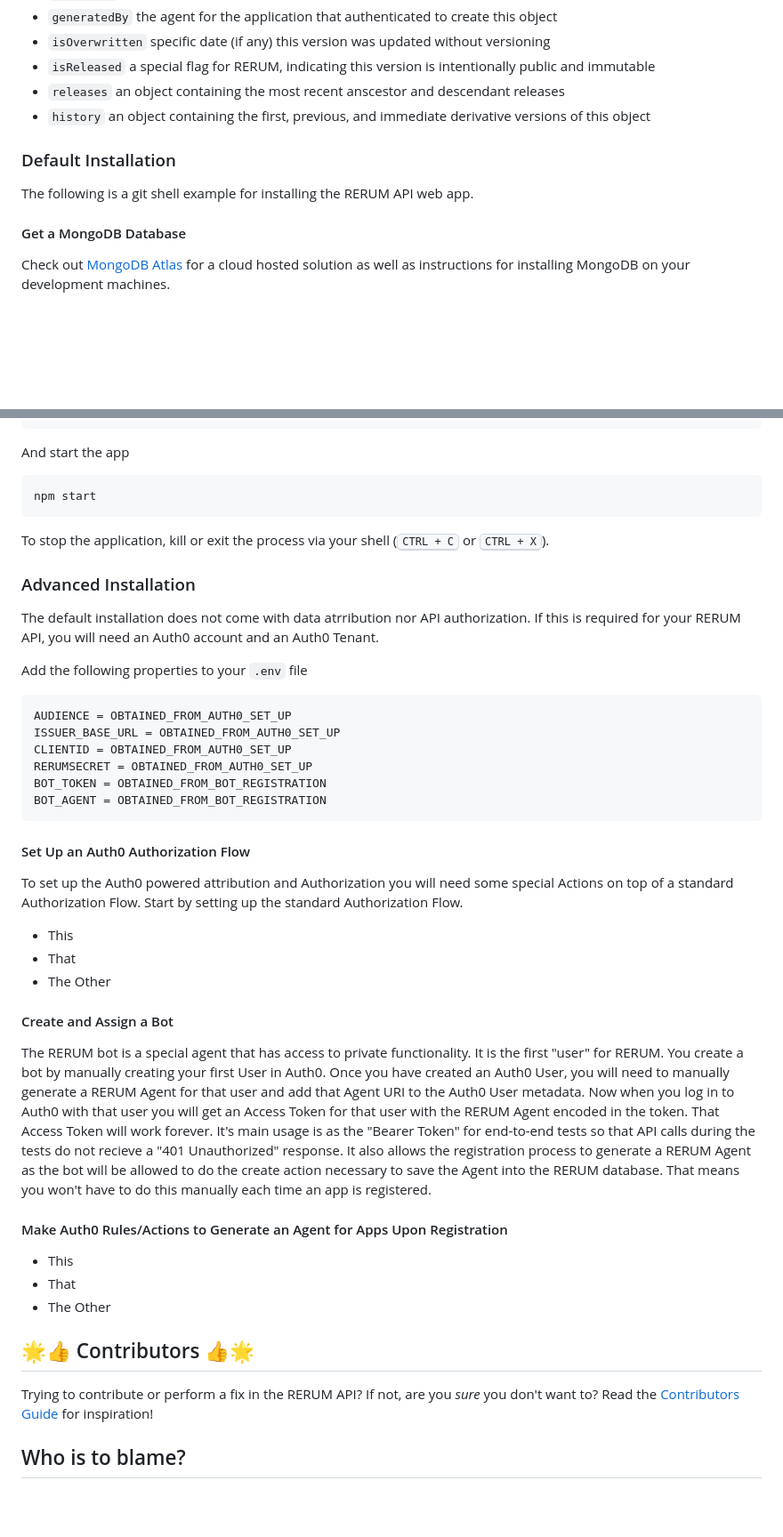
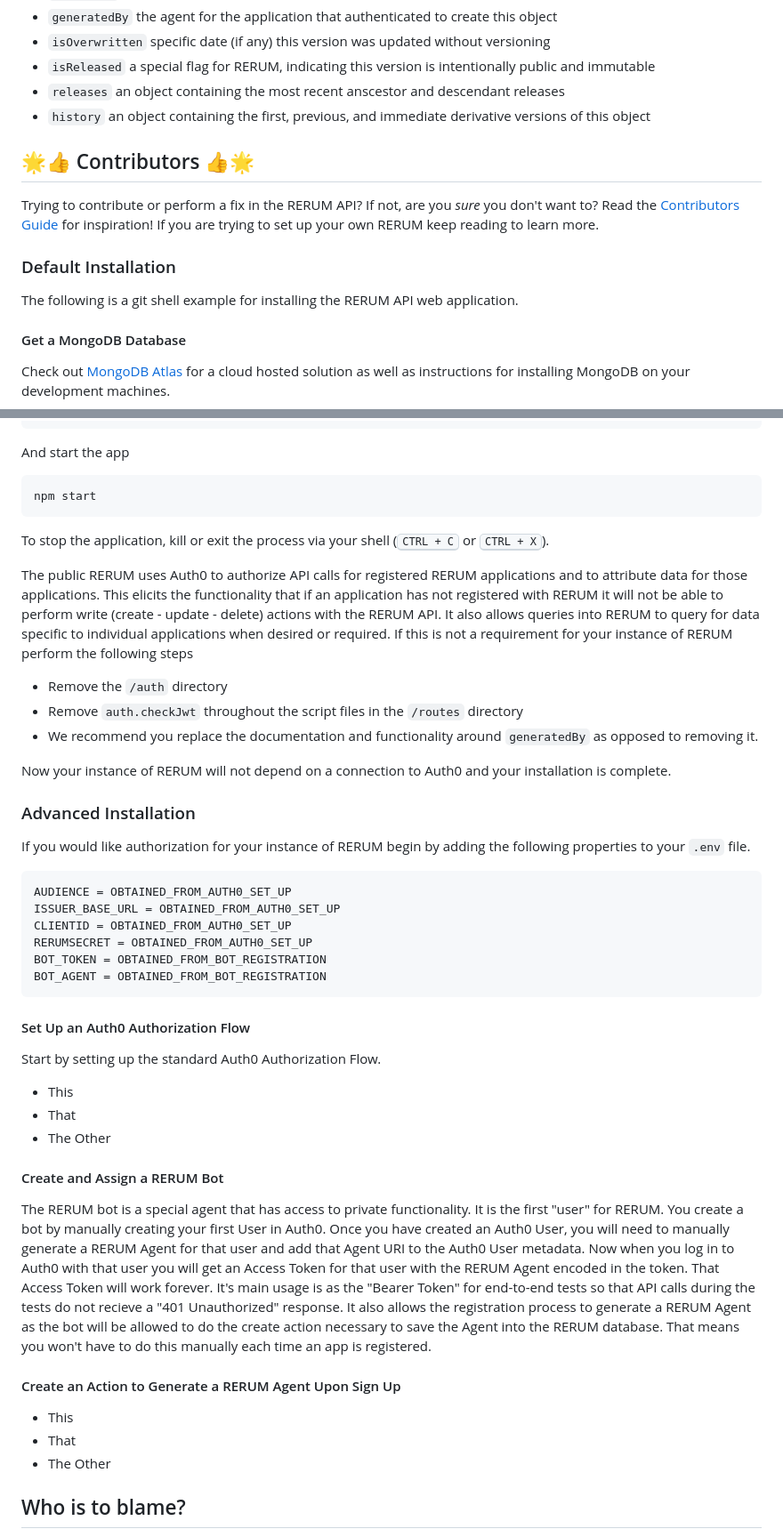
Before and after one commit to CenterForDigitalHumanities/rerum_server_nodejs, a Markdown page: README.md, 2 parts joined by grey strips. Shown at 89% size. Drawn GitHub-style; blank space fills up the shorter version.

Commit message:
Organize the section and different levels of installation

````diff
--- a/README.md
+++ b/README.md
@@ -44,8 +44,11 @@ documentation, but broadly, you will find:
 * `releases`  an object containing the most recent anscestor and descendant releases
 * `history`  an object containing the first, previous, and immediate derivative versions of this object
 
+## 🌟👍 Contributors 👍🌟
+Trying to contribute or perform a fix in the RERUM API?  If not, are you _sure_ you don't want to?  Read the [Contributors Guide](CONTRIBUTING.md) for inspiration!  If you are trying to set up your own RERUM keep reading to learn more.
+
 ### Default Installation
-The following is a git shell example for installing the RERUM API web app.
+The following is a git shell example for installing the RERUM API web application.
 
 #### Get a MongoDB Database
 Check out [MongoDB Atlas](https://www.mongodb.com/atlas/database) for a cloud hosted solution as well as instructions for installing MongoDB on your development machines.
@@ -87,10 +90,16 @@ npm start
 
 To stop the application, kill or exit the process via your shell (<kbd>CTRL + C</kbd> or <kbd>CTRL + X</kbd>).
 
+The public RERUM uses Auth0 to authorize API calls for registered RERUM applications and to attribute data for those applications.  This elicits the functionality that if an application has not registered with RERUM it will not be able to perform write (create - update - delete) actions with the RERUM API.  It also allows queries into RERUM to query for data specific to individual applications when desired or required.  If this is not a requirement for your instance of RERUM perform the following steps
+- Remove the `/auth` directory
+- Remove `auth.checkJwt` throughout the script files in the `/routes` directory
+- We recommend you replace the documentation and functionality around `generatedBy` as opposed to removing it.
+
+Now your instance of RERUM will not depend on a connection to Auth0 and your installation is complete.
+
 ### Advanced Installation
-The default installation does not come with data atrribution nor API authorization.  If this is required for your RERUM API, you will need an Auth0 account and an Auth0 Tenant.
 
-Add the following properties to your `.env` file
+If you would like authorization for your instance of RERUM begin by adding the following properties to your `.env` file.
 
 ```shell
 AUDIENCE = OBTAINED_FROM_AUTH0_SET_UP
@@ -102,21 +111,18 @@ BOT_AGENT = OBTAINED_FROM_BOT_REGISTRATION
 ```
 
 #### Set Up an Auth0 Authorization Flow
-To set up the Auth0 powered attribution and Authorization you will need some special Actions on top of a standard Authorization Flow.  Start by setting up the standard Authorization Flow.
+Start by setting up the standard Auth0 Authorization Flow.
 - This
 - That
 - The Other
 
-#### Create and Assign a Bot
+#### Create and Assign a RERUM Bot
 The RERUM bot is a special agent that has access to private functionality.  It is the first "user" for RERUM.  You create a bot by manually creating your first User in Auth0.  Once you have created an Auth0 User, you will need to manually generate a RERUM Agent for that user and add that Agent URI to the Auth0 User metadata.  Now when you log in to Auth0 with that user you will get an Access Token for that user with the RERUM Agent encoded in the token.  That Access Token will work forever.  It's main usage is as the "Bearer Token" for end-to-end tests so that API calls during the tests do not recieve a "401 Unauthorized" response.  It also allows the registration process to generate a RERUM Agent as the bot will be allowed to do the create action necessary to save the Agent into the RERUM database.  That means you won't have to do this manually each time an app is registered.
 
-#### Make Auth0 Rules/Actions to Generate an Agent for Apps Upon Registration
+#### Create an Action to Generate a RERUM Agent Upon Sign Up
 - This
 - That
 - The Other
-
-## 🌟👍 Contributors 👍🌟
-Trying to contribute or perform a fix in the RERUM API?  If not, are you _sure_ you don't want to?  Read the [Contributors Guide](CONTRIBUTING.md) for inspiration!
 
 ## Who is to blame?
 The developers in the Research Computing Group at Saint Louis University authored and maintain this service.
````
